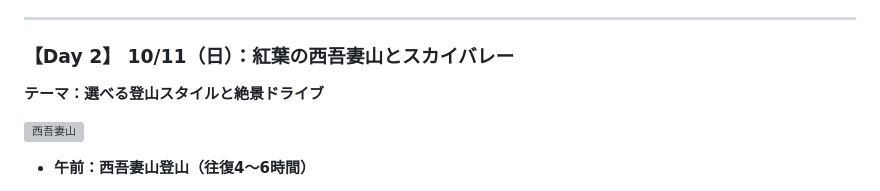
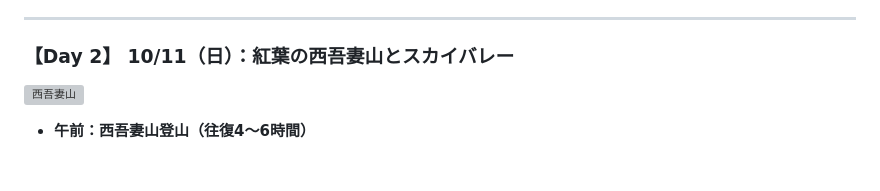
Before and after one commit to ysugimoto1670041/FUKUSHIMA, a Markdown page: README.md, the part around one of its changes. GitHub-like rendering; blank space fills up the shorter version; grey boxes are pictures that could not be loaded.

```diff
--- a/README.md
+++ b/README.md
@@ -40,5 +40,4 @@
 ---
 
 ### 【Day 2】 10/11（日）：紅葉の西吾妻山とスカイバレー
-**テーマ：選べる登山スタイルと絶景ドライブ**
 
```
Also changed, not shown: other parts of README.md (+2 -2 lines).
